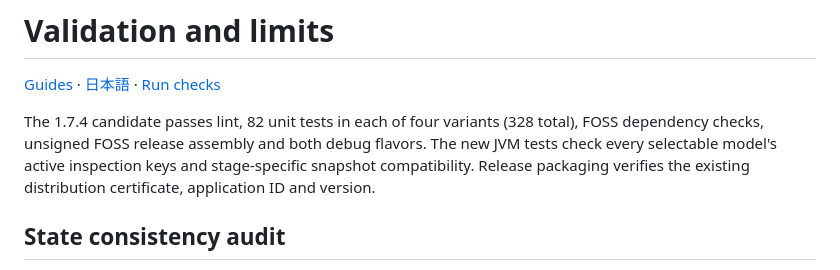
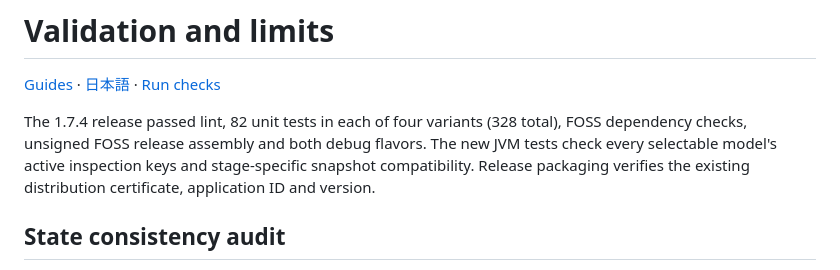
Before and after one commit to Bongorian/5igna1-release, a Markdown page: docs/VALIDATION.md, the part around the change. GitHub-like rendering.

```diff
--- a/docs/VALIDATION.md
+++ b/docs/VALIDATION.md
@@ -2,7 +2,7 @@
 
 [Guides](README.md) · [日本語](VALIDATION.ja.md) · [Run checks](DEVELOPMENT.md)
 
-The 1.7.4 candidate passes lint, 82 unit tests in each of four variants (328 total), FOSS dependency checks, unsigned FOSS release assembly and both debug flavors. The new JVM tests check every selectable model's active inspection keys and stage-specific snapshot compatibility. Release packaging verifies the existing distribution certificate, application ID and version.
+The 1.7.4 release passed lint, 82 unit tests in each of four variants (328 total), FOSS dependency checks, unsigned FOSS release assembly and both debug flavors. The new JVM tests check every selectable model's active inspection keys and stage-specific snapshot compatibility. Release packaging verifies the existing distribution certificate, application ID and version.
 
 ## State consistency audit
 
```
Also changed, not shown: docs/LAUNCH_TASKS.md (+4 -4 lines), docs/VALIDATION.ja.md (+1 -1 lines).
